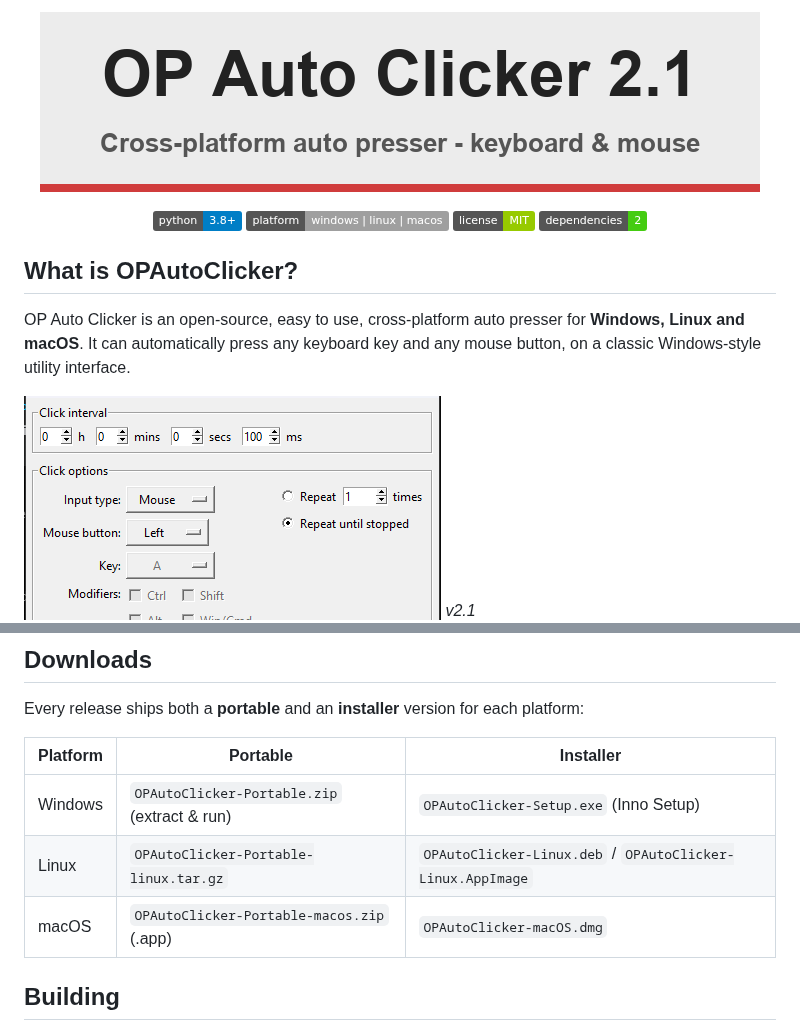
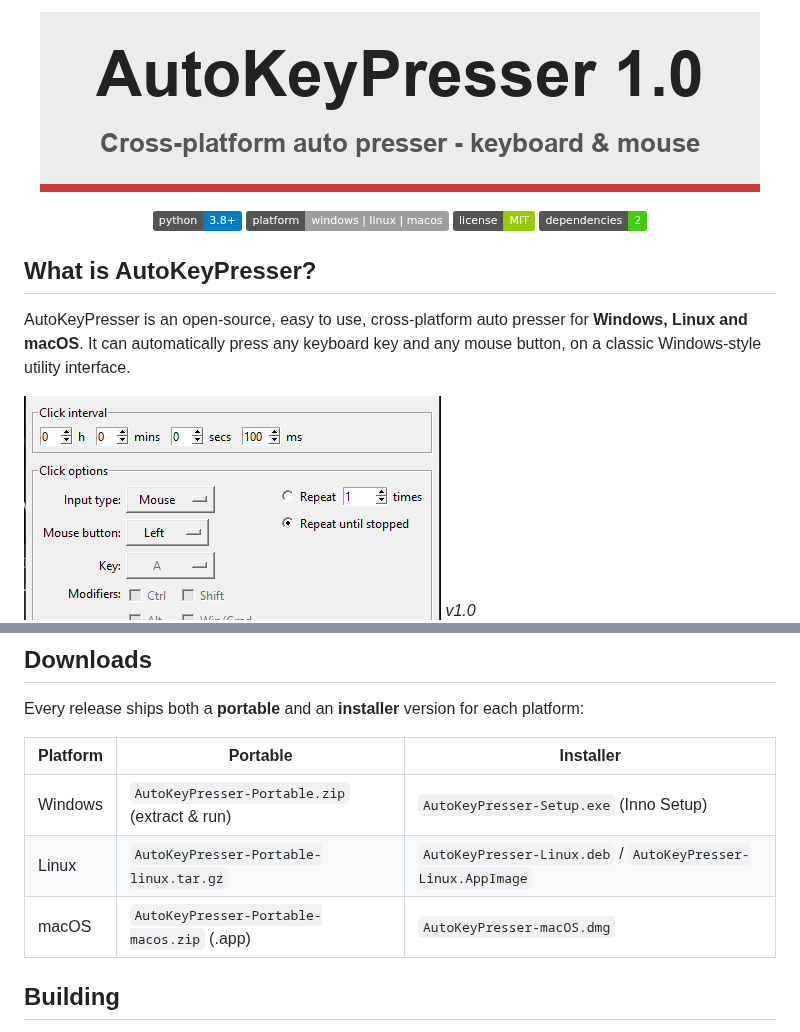
Before and after one commit to CamjamPNG/autokeypresser, a Markdown page: README.md, 2 parts joined by grey strips. Drawn GitHub-style; pictures changed too: img/banner.png, img/example.png; badges without logos.

Commit message:
Rename product to AutoKeyPresser 1.0

```diff
--- a/README.md
+++ b/README.md
@@ -9,11 +9,11 @@
 	<img alt="Dependencies" src="https://img.shields.io/badge/dependencies-2-brightgreen" />
 </p>
 
-## What is OPAutoClicker?
-OP Auto Clicker is an open-source, easy to use, cross-platform auto presser for
+## What is AutoKeyPresser?
+AutoKeyPresser is an open-source, easy to use, cross-platform auto presser for
 **Windows, Linux and macOS**. It can automatically press any keyboard key and
 any mouse button, on a classic Windows-style utility interface.
 
 ![Example image](img/example.png)
-*v2.1*
+*v1.0*
 
@@ -67,9 +67,9 @@ platform:
 
 | Platform | Portable | Installer |
 | --- | --- | --- |
-| Windows | `OPAutoClicker-Portable.zip` (extract & run) | `OPAutoClicker-Setup.exe` (Inno Setup) |
-| Linux | `OPAutoClicker-Portable-linux.tar.gz` | `OPAutoClicker-Linux.deb` / `OPAutoClicker-Linux.AppImage` |
-| macOS | `OPAutoClicker-Portable-macos.zip` (.app) | `OPAutoClicker-macOS.dmg` |
+| Windows | `AutoKeyPresser-Portable.zip` (extract & run) | `AutoKeyPresser-Setup.exe` (Inno Setup) |
+| Linux | `AutoKeyPresser-Portable-linux.tar.gz` | `AutoKeyPresser-Linux.deb` / `AutoKeyPresser-Linux.AppImage` |
+| macOS | `AutoKeyPresser-Portable-macos.zip` (.app) | `AutoKeyPresser-macOS.dmg` |
 
 ## Building
 
```
Also changed, not shown: other parts of README.md (+2 -2 lines), 7 other files.
